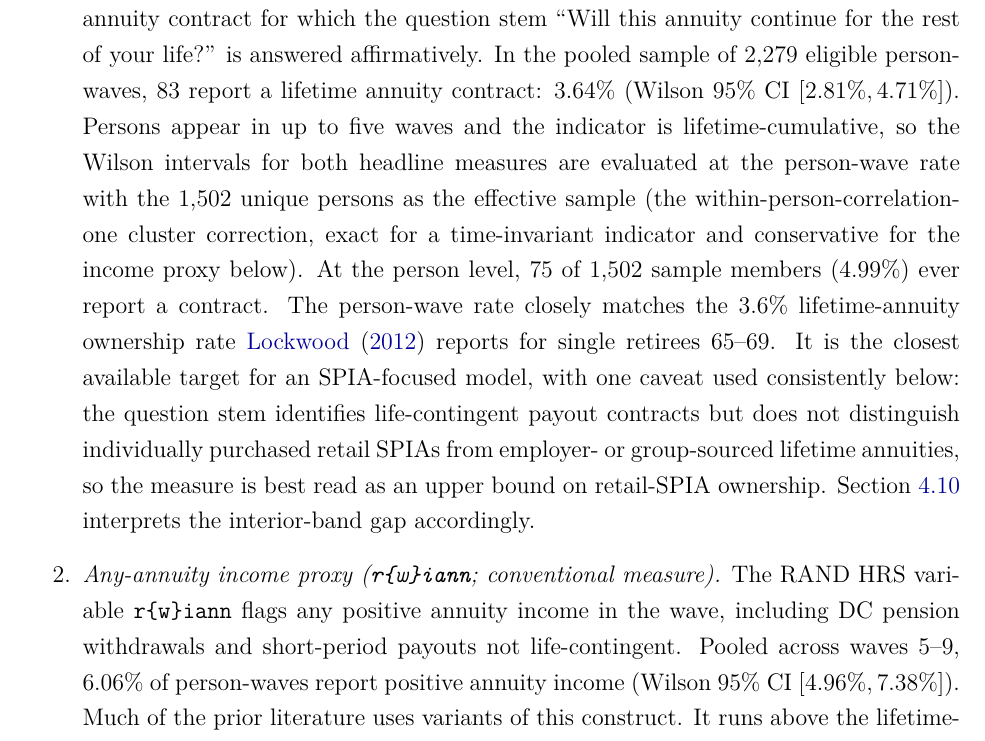
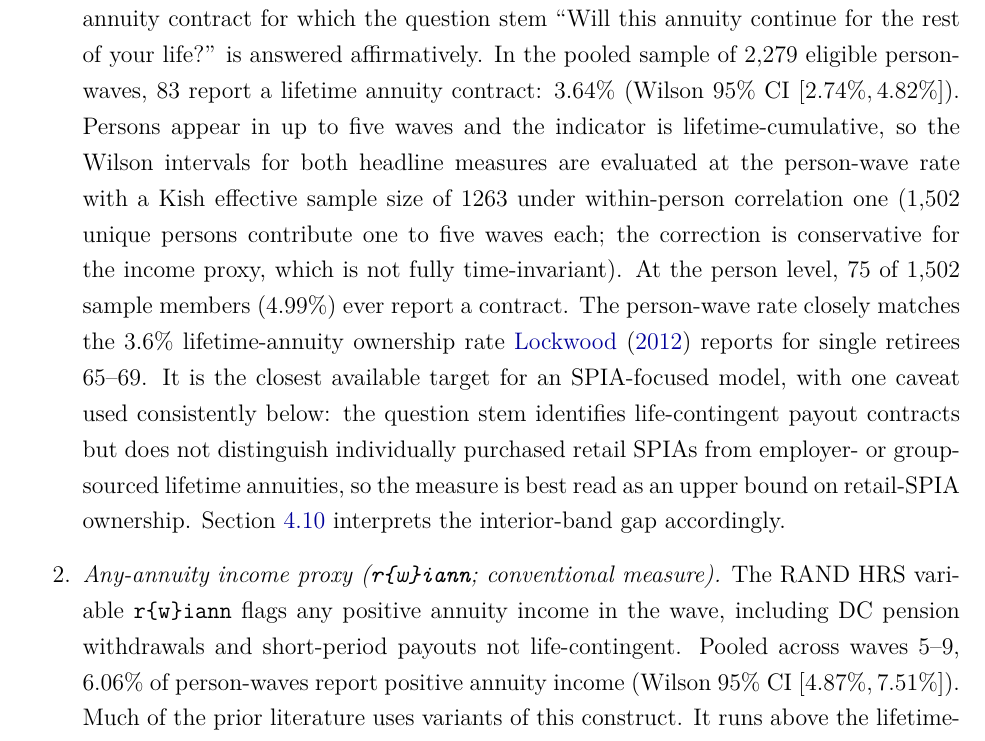
Before and after one commit to DerekTharp/annuity-puzzle-model, a LaTeX paper (paper/main.tex, which reads paper/numbers.tex): part of page 22 of 56, cut so that both start at the same text. Compiled offline with pdfLaTeX.

Commit message:
Kish effective-n headline confidence intervals
The person-count Wilson correction was not exact with unequal wave counts.
The calibration script now emits the Kish effective n under within-person
correlation one (n_eff = 1,262.8 from 1,502 persons over 2,279 person-waves);
the export, manuscript sentence, and value locks use it. Lifetime CI widens
to [2.74, 4.82], income proxy to [4.87, 7.51]; point estimates unchanged.

Co-Authored-By: Claude Fable 5 <noreply@anthropic.com>

```diff
--- a/paper/main.tex
+++ b/paper/main.tex
@@ -413,7 +413,7 @@ The gradient compresses at older ages, consistent with selection: survivors to 8
 The paper reports two HRS measures of US lifetime annuity ownership in parallel as empirical targets:
 
 \begin{enumerate}
-\item \emph{Lifetime annuity contract indicator (q286 series; preferred measure).} Drawn from the HRS pension grid (``fat-file'') waves 5--9. Identifies respondents reporting at least one annuity contract for which the question stem ``Will this annuity continue for the rest of your life?'' is answered affirmatively. In the pooled sample of \nHRSLifetimeEligible{} eligible person-waves, \nHRSLifetimeOwners{} report a lifetime annuity contract: \pctHRSLifetime{} (Wilson 95\% CI $[\pctHRSLifetimeCILow, \pctHRSLifetimeCIHigh]$). Persons appear in up to five waves and the indicator is lifetime-cumulative, so the Wilson intervals for both headline measures are evaluated at the person-wave rate with the \nHRSPersons{} unique persons as the effective sample (the within-person-correlation-one cluster correction, exact for a time-invariant indicator and conservative for the income proxy below). At the person level, \nHRSLifetimeOwnersPersons{} of \nHRSPersons{} sample members (\pctHRSLifetimePersonLevel) ever report a contract. The person-wave rate closely matches the 3.6\% lifetime-annuity ownership rate \citet{lockwood2012} reports for single retirees 65--69. It is the closest available target for an SPIA-focused model, with one caveat used consistently below: the question stem identifies life-contingent payout contracts but does not distinguish individually purchased retail SPIAs from employer- or group-sourced lifetime annuities, so the measure is best read as an upper bound on retail-SPIA ownership. Section~\ref{sec:empirical} interprets the interior-band gap accordingly.
+\item \emph{Lifetime annuity contract indicator (q286 series; preferred measure).} Drawn from the HRS pension grid (``fat-file'') waves 5--9. Identifies respondents reporting at least one annuity contract for which the question stem ``Will this annuity continue for the rest of your life?'' is answered affirmatively. In the pooled sample of \nHRSLifetimeEligible{} eligible person-waves, \nHRSLifetimeOwners{} report a lifetime annuity contract: \pctHRSLifetime{} (Wilson 95\% CI $[\pctHRSLifetimeCILow, \pctHRSLifetimeCIHigh]$). Persons appear in up to five waves and the indicator is lifetime-cumulative, so the Wilson intervals for both headline measures are evaluated at the person-wave rate with a Kish effective sample size of \nHRSKishNeff{} under within-person correlation one (\nHRSPersons{} unique persons contribute one to five waves each; the correction is conservative for the income proxy, which is not fully time-invariant). At the person level, \nHRSLifetimeOwnersPersons{} of \nHRSPersons{} sample members (\pctHRSLifetimePersonLevel) ever report a contract. The person-wave rate closely matches the 3.6\% lifetime-annuity ownership rate \citet{lockwood2012} reports for single retirees 65--69. It is the closest available target for an SPIA-focused model, with one caveat used consistently below: the question stem identifies life-contingent payout contracts but does not distinguish individually purchased retail SPIAs from employer- or group-sourced lifetime annuities, so the measure is best read as an upper bound on retail-SPIA ownership. Section~\ref{sec:empirical} interprets the interior-band gap accordingly.
 \item \emph{Any-annuity income proxy (\texttt{r\{w\}iann}; conventional measure).} The RAND HRS variable \texttt{r\{w\}iann} flags any positive annuity income in the wave, including DC pension withdrawals and short-period payouts not life-contingent. Pooled across waves 5--9, \pctHRSIannPooled{} of person-waves report positive annuity income (Wilson 95\% CI $[\pctHRSIannCILow, \pctHRSIannCIHigh]$). Much of the prior literature uses variants of this construct. It runs above the lifetime-contract rate because it conflates genuine life annuities with these non-life-contingent payouts.
 \end{enumerate}
 
--- a/paper/numbers.tex
+++ b/paper/numbers.tex
@@ -46,10 +46,11 @@
 \newcommand{\nHRSLifetimeOwners}{83}
 \newcommand{\pctHRSLifetime}{3.64\%}
 \newcommand{\pctHRSIannPooled}{6.06\%}
-\newcommand{\pctHRSLifetimeCILow}{2.81\%}
-\newcommand{\pctHRSLifetimeCIHigh}{4.71\%}
-\newcommand{\pctHRSIannCILow}{4.96\%}
-\newcommand{\pctHRSIannCIHigh}{7.38\%}
+\newcommand{\pctHRSLifetimeCILow}{2.74\%}
+\newcommand{\pctHRSLifetimeCIHigh}{4.82\%}
+\newcommand{\pctHRSIannCILow}{4.87\%}
+\newcommand{\pctHRSIannCIHigh}{7.51\%}
+\newcommand{\nHRSKishNeff}{1263}
 \newcommand{\nHRSPersons}{1,502}
 \newcommand{\nHRSLifetimeOwnersPersons}{75}
 \newcommand{\pctHRSLifetimePersonLevel}{4.99\%}
@@ -340,10 +341,10 @@
 \newcommand{\pctHRSAboveWmaxNum}{0.5}
 \newcommand{\pctHRSLifetimeNum}{3.64}
 \newcommand{\pctHRSIannPooledNum}{6.06}
-\newcommand{\pctHRSLifetimeCILowNum}{2.81}
-\newcommand{\pctHRSLifetimeCIHighNum}{4.71}
-\newcommand{\pctHRSIannCILowNum}{4.96}
-\newcommand{\pctHRSIannCIHighNum}{7.38}
+\newcommand{\pctHRSLifetimeCILowNum}{2.74}
+\newcommand{\pctHRSLifetimeCIHighNum}{4.82}
+\newcommand{\pctHRSIannCILowNum}{4.87}
+\newcommand{\pctHRSIannCIHighNum}{7.51}
 \newcommand{\pctHRSLifetimePersonLevelNum}{4.99}
 \newcommand{\ownFrictionlessNum}{46.5}
 \newcommand{\ownAddSSNum}{100.0}
```
Also changed, not shown: data/processed/hrs_lifetime_ownership.csv (+7 -7 lines), paper/appendix.pdf, paper/main.pdf, 2 other files.
